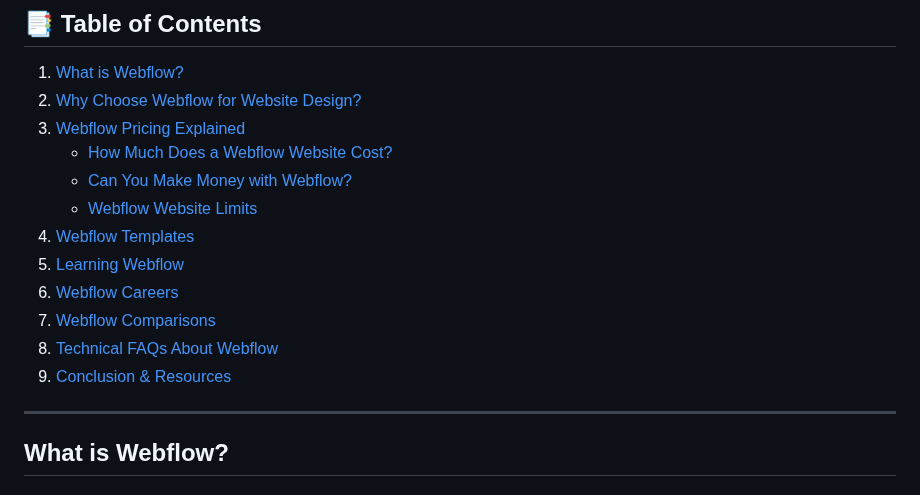
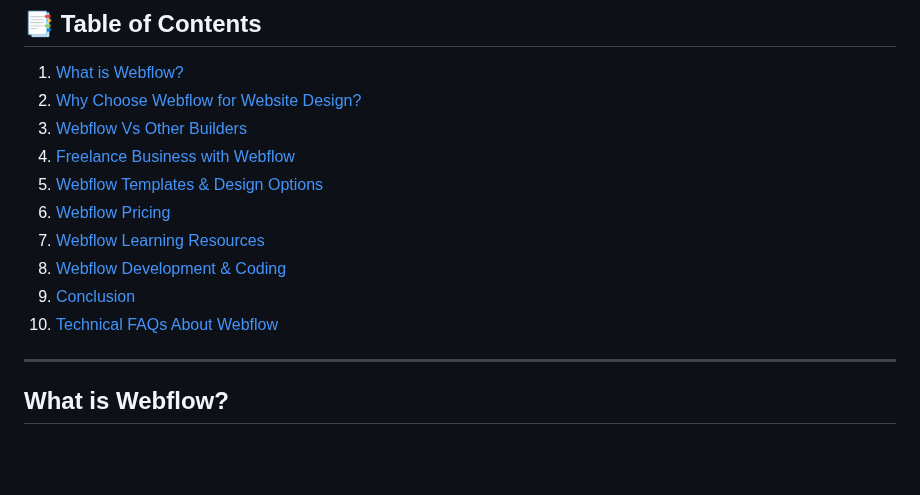
Before and after one commit to Designeryinka/Olayinka-website, a Markdown page: src/blog/2025-10-15-a-beginner-s-complete-guide-to-webflow-features-pricing-templates-and-comparisons.md, the part around the change. GitHub-like rendering; blank space fills up the shorter version.

Commit message:
Update Blog “2025-10-15-a-beginner-s-complete-guide-to-webflow-features-pricing-templates-and-comparisons”

```diff
--- a/src/blog/2025-10-15-a-beginner-s-complete-guide-to-webflow-features-pricing-templates-and-comparisons.md
+++ b/src/blog/2025-10-15-a-beginner-s-complete-guide-to-webflow-features-pricing-templates-and-comparisons.md
@@ -36,16 +36,14 @@ Here’s the good news: Webflow changes everything. It gives you full creative c
 
 1. [What is Webflow?](#what-is-webflow)
 2. [Why Choose Webflow for Website Design?](#why-choose-webflow-for-website-design)
-3. [Webflow Pricing Explained](#webflow-pricing-explained)
-   * [How Much Does a Webflow Website Cost?](#how-much-does-a-webflow-website-cost)
-   * [Can You Make Money with Webflow?](#can-you-make-money-with-webflow)
-   * [Webflow Website Limits](#webflow-website-limits)
-4. [Webflow Templates](#webflow-templates)
-5. [Learning Webflow](#learning-webflow)
-6. [Webflow Careers](#webflow-careers)
-7. [Webflow Comparisons](#webflow-comparisons)
-8. [Technical FAQs About Webflow](#technical-faqs-about-webflow)
-9. [Conclusion & Resources](#conclusion--resources)
+3. [Webflow Vs Other Builders](#webflow-vs-other-builders)
+4. [Freelance Business with Webflow](#freelance-business-with-webflow)
+5. [Webflow Templates & Design Options](#webflow-templates-&-design-options)
+6. [Webflow Pricing](#webflow-pricing)
+7. [Webflow Learning Resources](#webflow-learning-resources)
+8. [Webflow Development & Coding](#webflow-development-&-coding)
+6. [Conclusion](#conclusion)
+7. [Technical FAQs About Webflow](#technical-faqs-about-webflow)
 
 - - -
 
```
